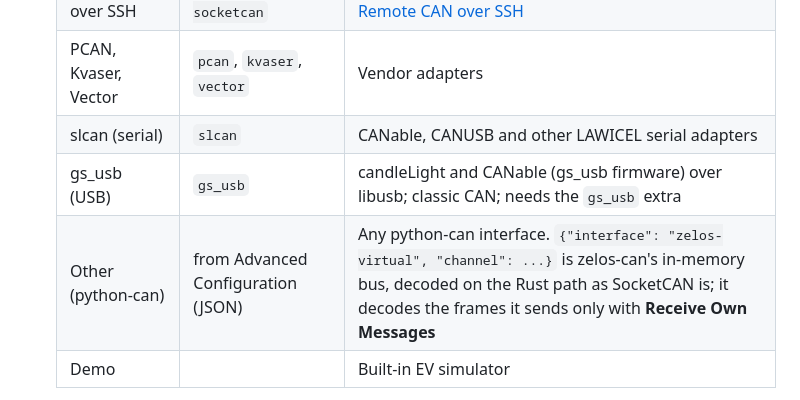
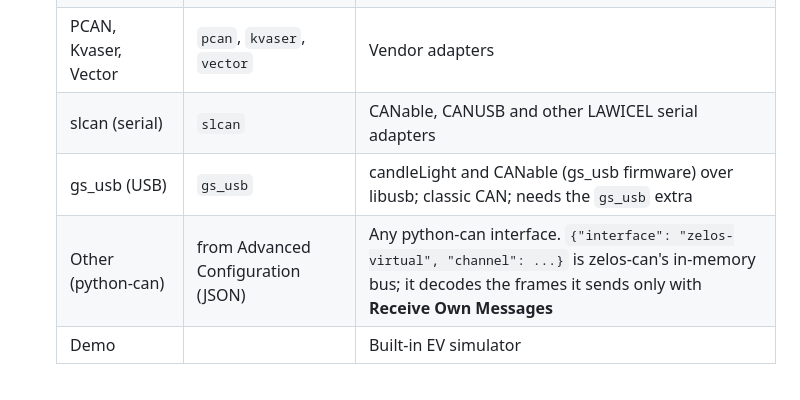
Before and after one commit to zeloscloud/zelos-extension-can, a Markdown page: README.md, the part around the change. Drawn GitHub-style.

```diff
--- a/README.md
+++ b/README.md
@@ -66,7 +66,7 @@ before the extension has ever started.
   | PCAN, Kvaser, Vector | `pcan`, `kvaser`, `vector` | Vendor adapters |
   | slcan (serial) | `slcan` | CANable, CANUSB and other LAWICEL serial adapters |
   | gs_usb (USB) | `gs_usb` | candleLight and CANable (gs_usb firmware) over libusb; classic CAN; needs the `gs_usb` extra |
-  | Other (python-can) | from Advanced Configuration (JSON) | Any python-can interface. `{"interface": "zelos-virtual", "channel": ...}` is zelos-can's in-memory bus, decoded on the Rust path as SocketCAN is; it decodes the frames it sends only with **Receive Own Messages** |
+  | Other (python-can) | from Advanced Configuration (JSON) | Any python-can interface. `{"interface": "zelos-virtual", "channel": ...}` is zelos-can's in-memory bus; it decodes the frames it sends only with **Receive Own Messages** |
   | Demo | | Built-in EV simulator |
 
 - **Channel**: Specify the CAN channel/device name. For slcan (serial) (CANable, CANUSB and other LAWICEL serial adapters), this is the serial port: `/dev/ttyACM0`, `/dev/tty.usbmodem...`, `COM3`.
```
